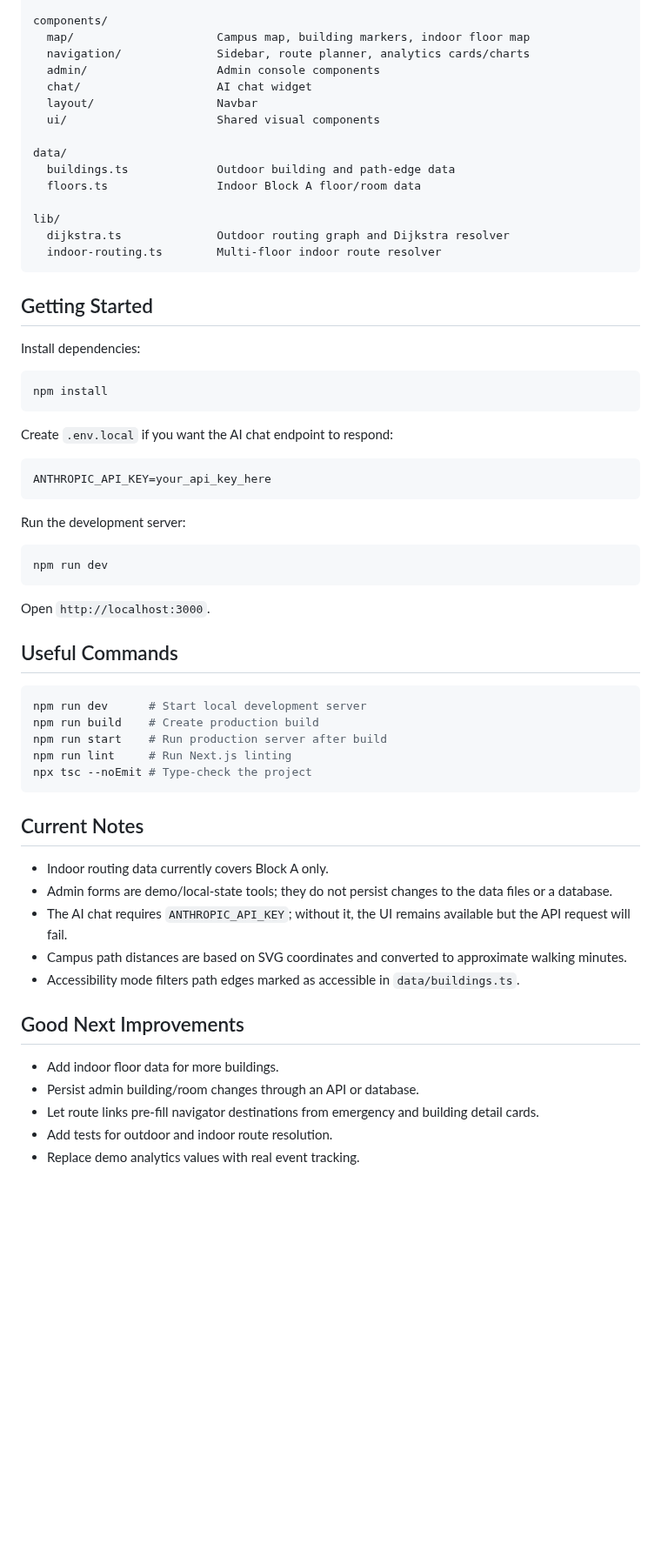
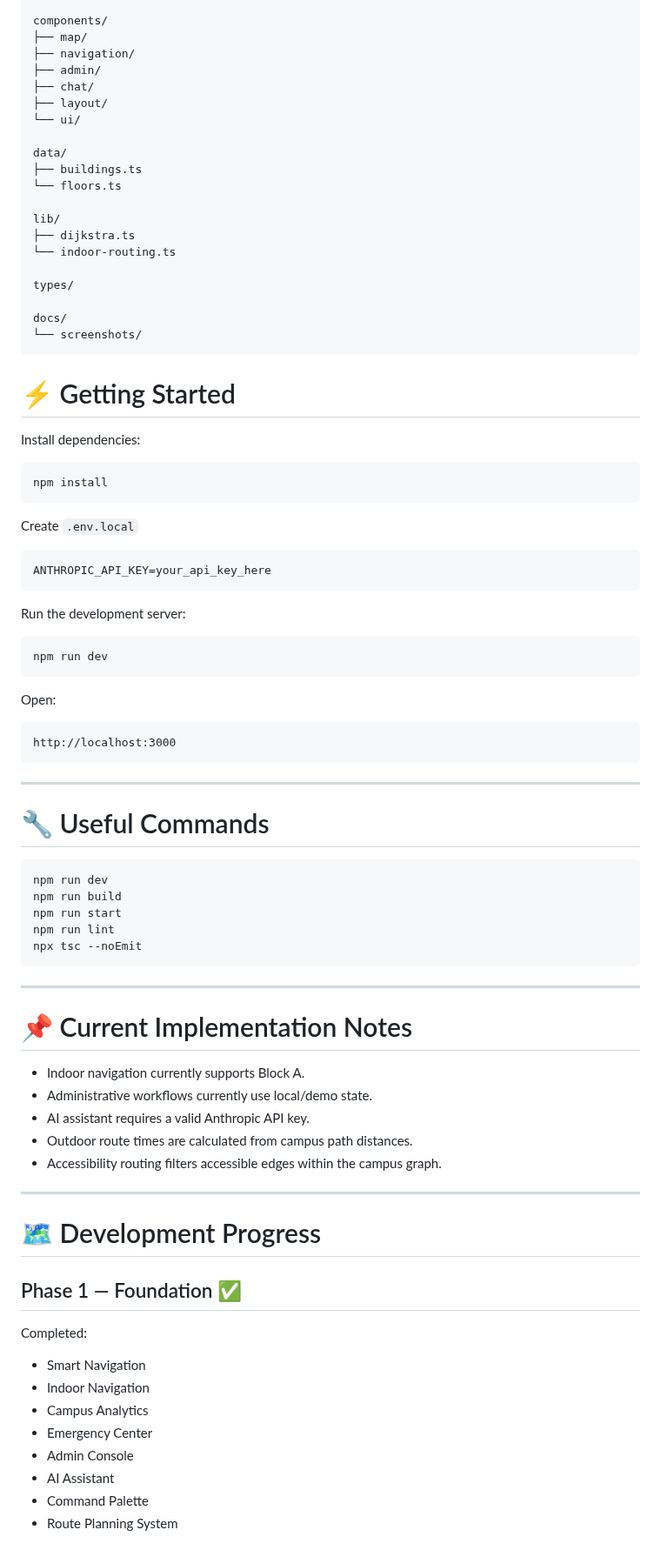
Before and after one commit to Nikhilkr2105/Campus-Compass, a Markdown page: README.md, the part around one of its changes. Shown at 87% size. Drawn GitHub-style; blank space fills up the shorter version.

````diff
--- a/README.md
+++ b/README.md
@@ -48,22 +223,27 @@ app/
 
 components/
-  map/                     Campus map, building markers, indoor floor map
-  navigation/              Sidebar, route planner, analytics cards/charts
-  admin/                   Admin console components
-  chat/                    AI chat widget
-  layout/                  Navbar
-  ui/                      Shared visual components
+├── map/
+├── navigation/
+├── admin/
+├── chat/
+├── layout/
+└── ui/
 
 data/
-  buildings.ts             Outdoor building and path-edge data
-  floors.ts                Indoor Block A floor/room data
+├── buildings.ts
+└── floors.ts
 
 lib/
-  dijkstra.ts              Outdoor routing graph and Dijkstra resolver
-  indoor-routing.ts        Multi-floor indoor route resolver
+├── dijkstra.ts
+└── indoor-routing.ts
+
+types/
+
+docs/
+└── screenshots/
 ```
 
-## Getting Started
+# ⚡ Getting Started
 
 Install dependencies:
 
@@ -71,7 +251,7 @@ Install dependencies:
 npm install
 ```
 
-Create `.env.local` if you want the AI chat endpoint to respond:
+Create `.env.local`
 
 ```env
 ANTHROPIC_API_KEY=your_api_key_here
@@ -83,30 +263,48 @@ Run the development server:
 npm run dev
 ```
 
-Open `http://localhost:3000`.
+Open:
 
-## Useful Commands
+```text
+http://localhost:3000
+```
+
+---
+
+# 🔧 Useful Commands
 
 ```bash
-npm run dev      # Start local development server
-npm run build    # Create production build
-npm run start    # Run production server after build
-npm run lint     # Run Next.js linting
-npx tsc --noEmit # Type-check the project
+npm run dev
+npm run build
+npm run start
+npm run lint
+npx tsc --noEmit
 ```
 
-## Current Notes
+---
 
-- Indoor routing data currently covers Block A only.
-- Admin forms are demo/local-state tools; they do not persist changes to the data files or a database.
-- The AI chat requires `ANTHROPIC_API_KEY`; without it, the UI remains available but the API request will fail.
-- Campus path distances are based on SVG coordinates and converted to approximate walking minutes.
-- Accessibility mode filters path edges marked as accessible in `data/buildings.ts`.
+# 📌 Current Implementation Notes
 
-## Good Next Improvements
+- Indoor navigation currently supports Block A.
+- Administrative workflows currently use local/demo state.
+- AI assistant requires a valid Anthropic API key.
+- Outdoor route times are calculated from campus path distances.
+- Accessibility routing filters accessible edges within the campus graph.
 
-- Add indoor floor data for more buildings.
-- Persist admin building/room changes through an API or database.
-- Let route links pre-fill navigator destinations from emergency and building detail cards.
-- Add tests for outdoor and indoor route resolution.
-- Replace demo analytics values with real event tracking.
+---
+
+# 🗺 Development Progress
+
+## Phase 1 — Foundation ✅
+
+Completed:
+
+- Smart Navigation
+- Indoor Navigation
+- Campus Analytics
+- Emergency Center
+- Admin Console
+- AI Assistant
+- Command Palette
+- Route Planning System
+
````
Also changed, not shown: other parts of README.md (+275 -33 lines), docs/screenshots/admin.png (added), docs/screenshots/analytics.png (added), docs/screenshots/emergency.png (added), docs/screenshots/landing.png (added), docs/screenshots/navigation.png (added), 3 other files.
